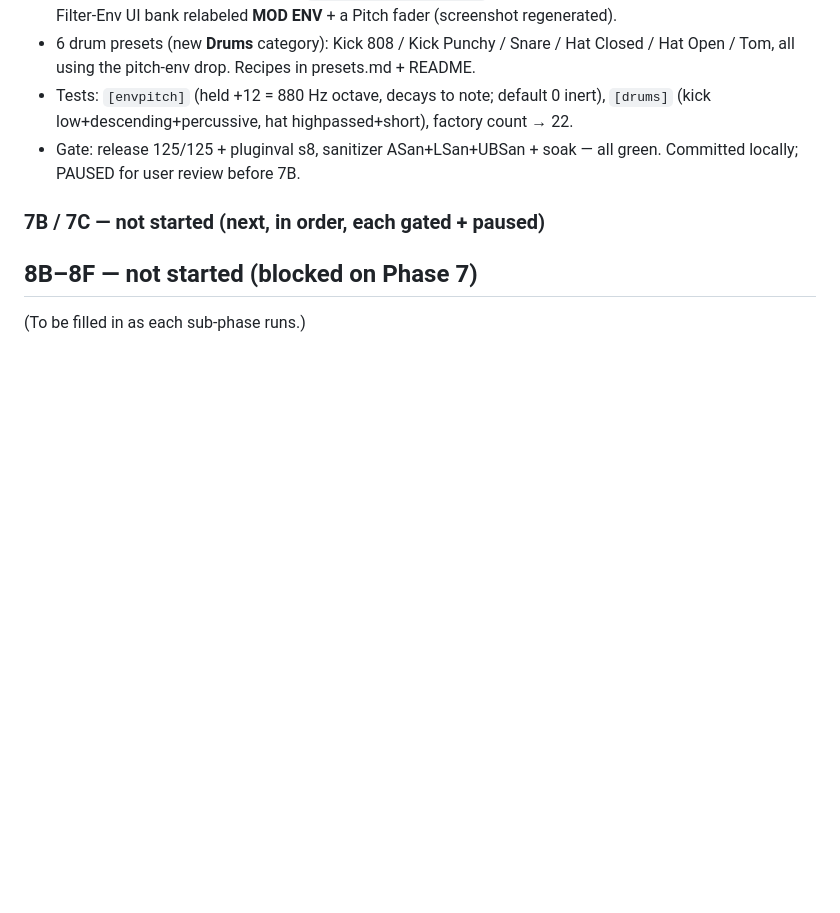
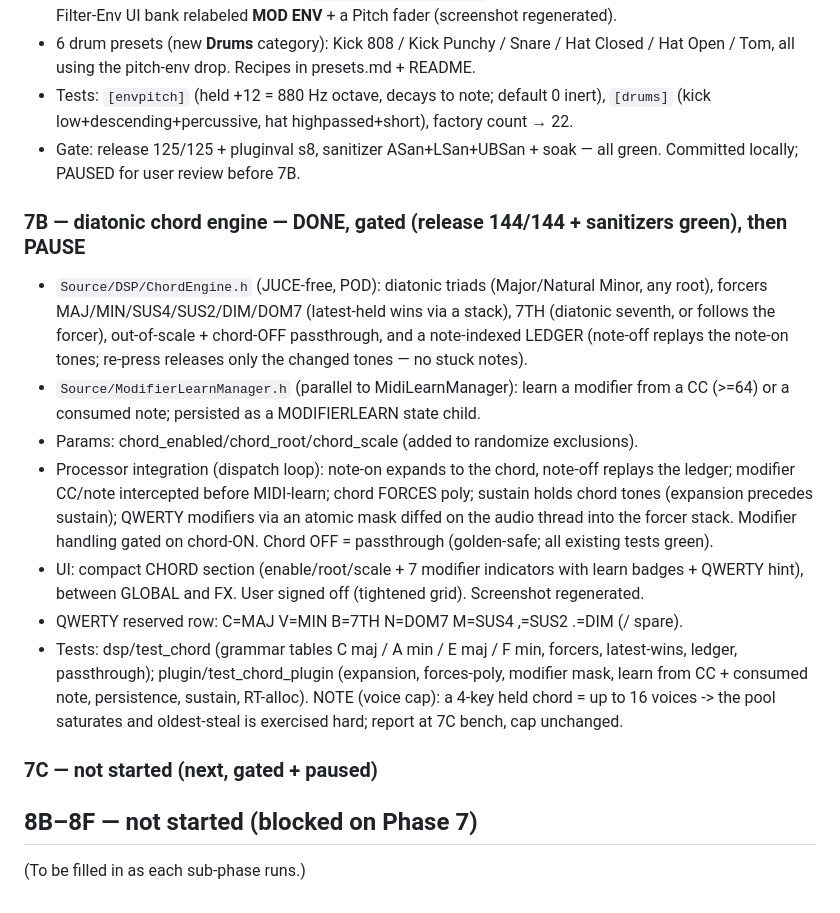
Before and after one commit to JLF21-dev/synth, a Markdown page: docs/phase8-status.md, the part around the change. Drawn GitHub-style; blank space fills up the shorter version.

```diff
--- a/docs/phase8-status.md
+++ b/docs/phase8-status.md
@@ -112,7 +112,31 @@ focus loss-regain" — for BOTH QWERTY and MIDI controllers (user clarified: any
 - Gate: release 125/125 + pluginval s8, sanitizer ASan+LSan+UBSan + soak — all green.
   Committed locally; PAUSED for user review before 7B.
 
-### 7B / 7C — not started (next, in order, each gated + paused)
+### 7B — diatonic chord engine — DONE, gated (release 144/144 + sanitizers green), then PAUSE
+- `Source/DSP/ChordEngine.h` (JUCE-free, POD): diatonic triads (Major/Natural Minor,
+  any root), forcers MAJ/MIN/SUS4/SUS2/DIM/DOM7 (latest-held wins via a stack), 7TH
+  (diatonic seventh, or follows the forcer), out-of-scale + chord-OFF passthrough,
+  and a note-indexed LEDGER (note-off replays the note-on tones; re-press releases
+  only the changed tones — no stuck notes).
+- `Source/ModifierLearnManager.h` (parallel to MidiLearnManager): learn a modifier
+  from a CC (>=64) or a consumed note; persisted as a MODIFIERLEARN state child.
+- Params: chord_enabled/chord_root/chord_scale (added to randomize exclusions).
+- Processor integration (dispatch loop): note-on expands to the chord, note-off
+  replays the ledger; modifier CC/note intercepted before MIDI-learn; chord FORCES
+  poly; sustain holds chord tones (expansion precedes sustain); QWERTY modifiers via
+  an atomic mask diffed on the audio thread into the forcer stack. Modifier handling
+  gated on chord-ON. Chord OFF = passthrough (golden-safe; all existing tests green).
+- UI: compact CHORD section (enable/root/scale + 7 modifier indicators with
+  learn badges + QWERTY hint), between GLOBAL and FX. User signed off (tightened
+  grid). Screenshot regenerated.
+- QWERTY reserved row: C=MAJ V=MIN B=7TH N=DOM7 M=SUS4 ,=SUS2 .=DIM (/ spare).
+- Tests: dsp/test_chord (grammar tables C maj / A min / E maj / F min, forcers,
+  latest-wins, ledger, passthrough); plugin/test_chord_plugin (expansion,
+  forces-poly, modifier mask, learn from CC + consumed note, persistence, sustain,
+  RT-alloc). NOTE (voice cap): a 4-key held chord = up to 16 voices -> the pool
+  saturates and oldest-steal is exercised hard; report at 7C bench, cap unchanged.
+
+### 7C — not started (next, gated + paused)
 
 ## 8B–8F — not started (blocked on Phase 7)
 
```
Also changed, not shown: README.md (+5 -0 lines), docs/editor.png, 12 other files.
